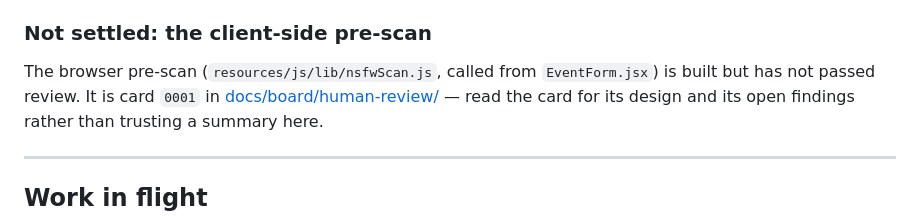
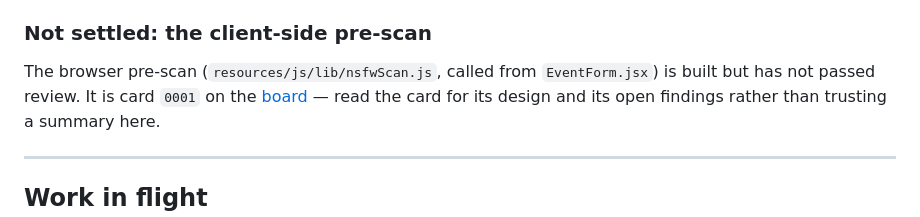
Before and after one commit to RobertLCraig/timeline, a Markdown page: HANDOVER.md, the part around the change. Rendered like a GitHub page.

Commit message:
handover points at the board for card 0001, not a lane it left
Raises 0016: the same section still calls the pre-scan unreviewed.

Co-Authored-By: Claude Opus 5.5 <noreply@anthropic.com>

```diff
--- a/HANDOVER.md
+++ b/HANDOVER.md
@@ -329,7 +329,7 @@ them** — those two controls live in `app_settings` (above) and setting them in
 ### Not settled: the client-side pre-scan
 
 The browser pre-scan (`resources/js/lib/nsfwScan.js`, called from `EventForm.jsx`) is built but has
-not passed review. It is card `0001` in [docs/board/human-review/](docs/board/human-review/) — read
+not passed review. It is card `0001` on the [board](docs/board/) — read
 the card for its design and its open findings rather than trusting a summary here.
 
 ---
```
Also changed, not shown: 1 other file.
